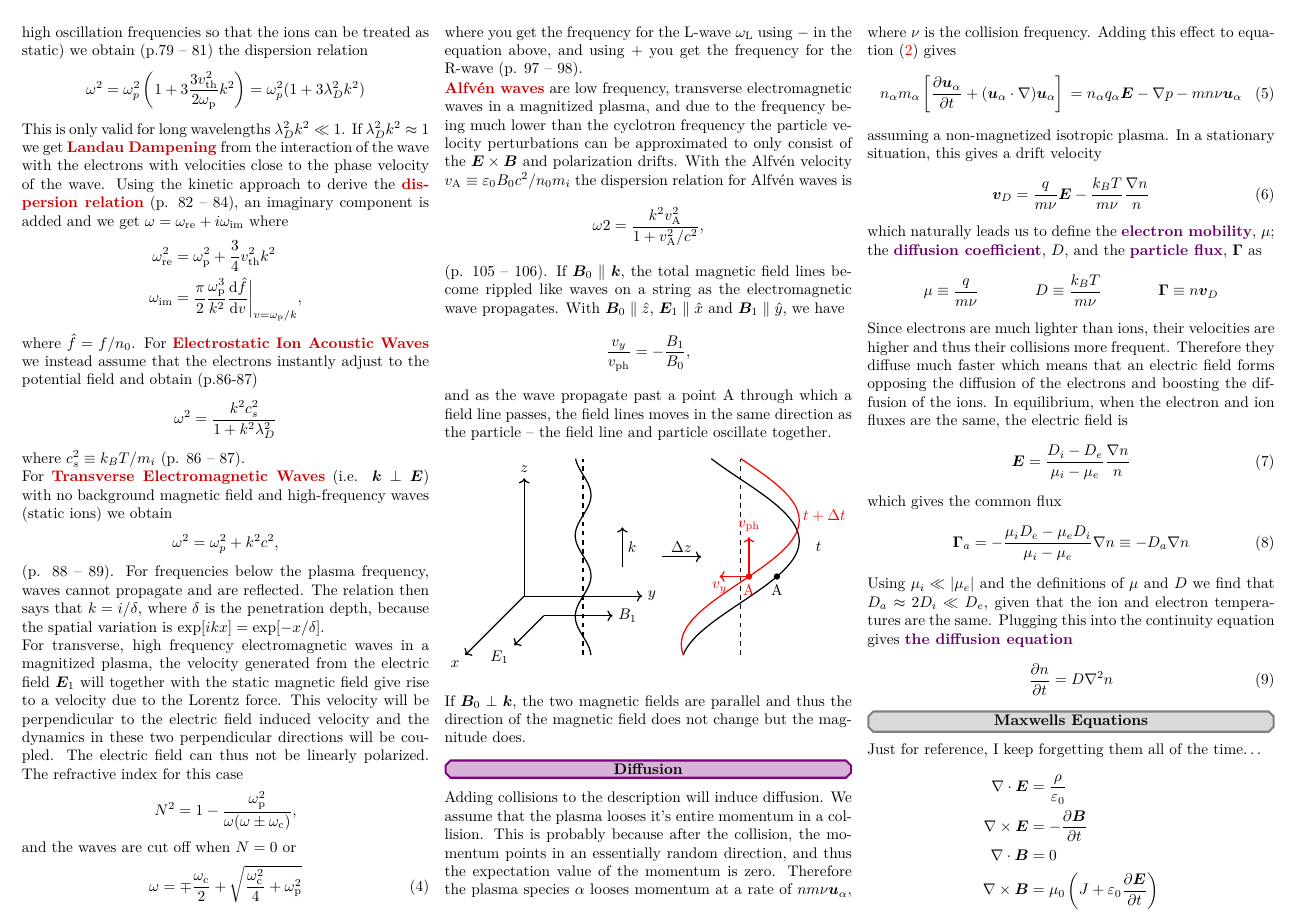
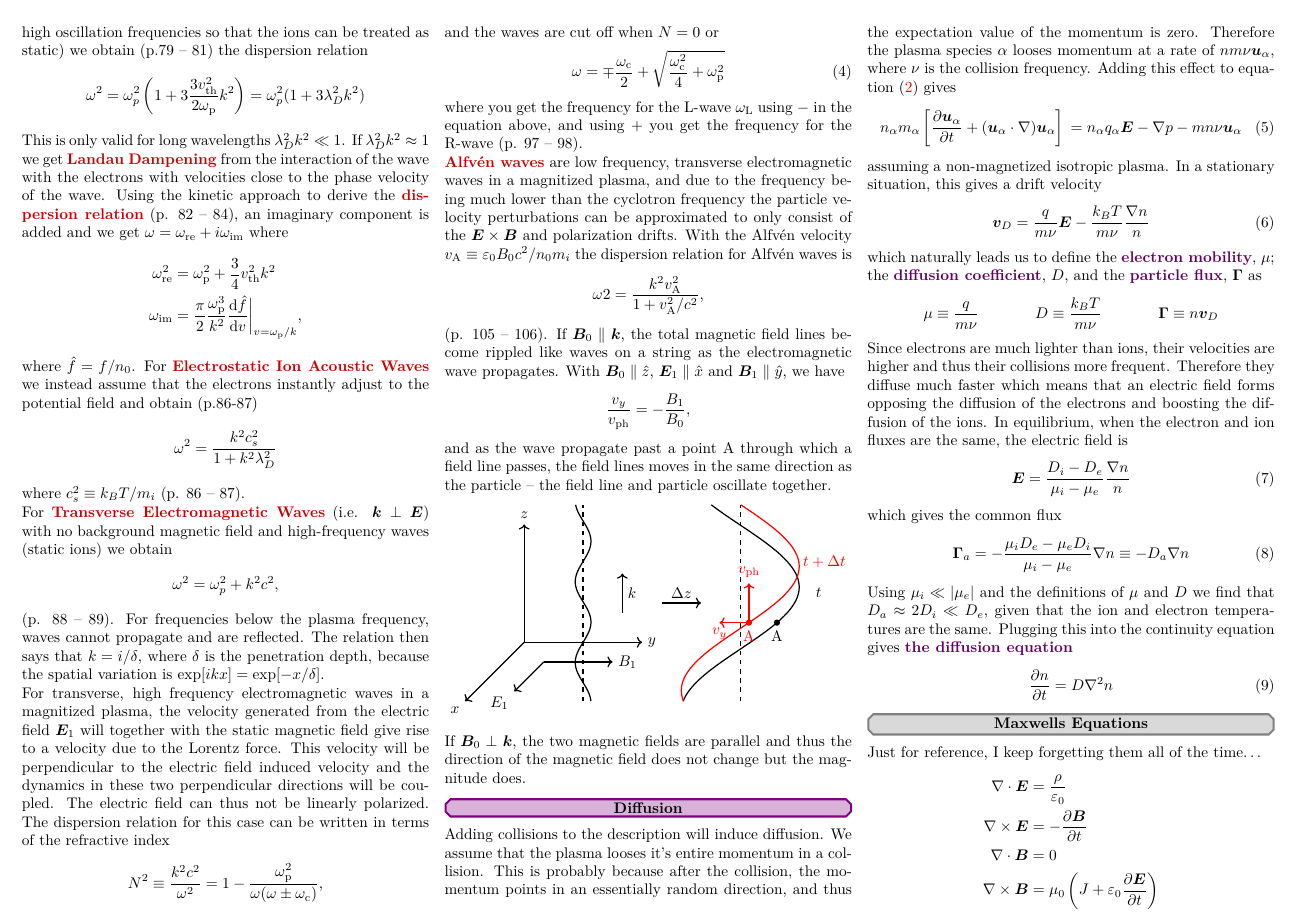
Before and after one commit to hamdav/plasmapp-notes, a LaTeX document (main.tex): page 3 of 3. The pictures show the PDF file main.pdf that the author committed with the source.

Commit message:
kap 4 ver 2.0

```diff
--- a/main.tex
+++ b/main.tex
@@ -384,9 +384,9 @@ $\exp[ikx] = \exp[-x/\delta]$.
 For transverse, high frequency electromagnetic waves in a magnitized plasma, the velocity generated from the electric field $\vec E_1$ will together with the static magnetic field give rise to a velocity due to the Lorentz force.
 This velocity will be  perpendicular to the electric field induced velocity and the dynamics in these two perpendicular directions will be coupled.
 The electric field can thus not be linearly polarized.
-The refractive index for this case
+The dispersion relation for this case can be written in terms of the refractive index
 \begin{equation*}
-	N^2 = 1 - \frac{\omega_{\rm p}^2}{\omega(\omega \pm \omega_{\rm c})},
+	N^2\equiv \frac{k^2c^2}{\omega^2} = 1 - \frac{\omega_{\rm p}^2}{\omega(\omega \pm \omega_{\rm c})},
 \end{equation*}
 and the waves are cut off when $N=0$ or
 \begin{equation}
```
Also changed, not shown: main.pdf.
